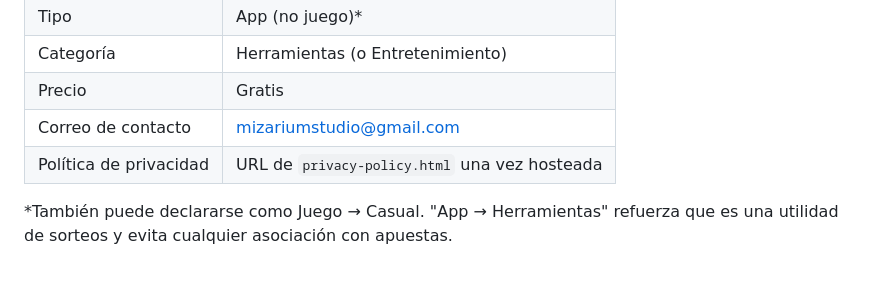
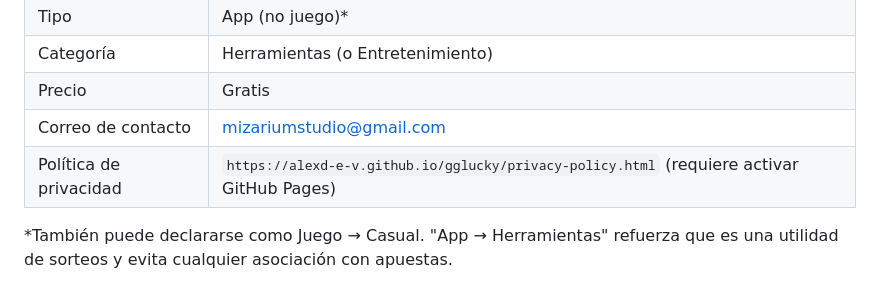
Before and after one commit to AlexD-E-V/gglucky, a Markdown page: store/ficha-play-store.md, the part around the change. Drawn GitHub-style.

```diff
--- a/store/ficha-play-store.md
+++ b/store/ficha-play-store.md
@@ -59,7 +59,7 @@ Hecho con ❤ por Mizarium y EasySolution.
 | Categoría | Herramientas (o Entretenimiento) |
 | Precio | Gratis |
 | Correo de contacto | mizariumstudio@gmail.com |
-| Política de privacidad | URL de `privacy-policy.html` una vez hosteada |
+| Política de privacidad | `https://alexd-e-v.github.io/gglucky/privacy-policy.html` (requiere activar GitHub Pages) |
 
 *También puede declararse como Juego → Casual. "App → Herramientas" refuerza que es una utilidad de sorteos y evita cualquier asociación con apuestas.
 
```
Also changed, not shown: README.md (+13 -8 lines).
